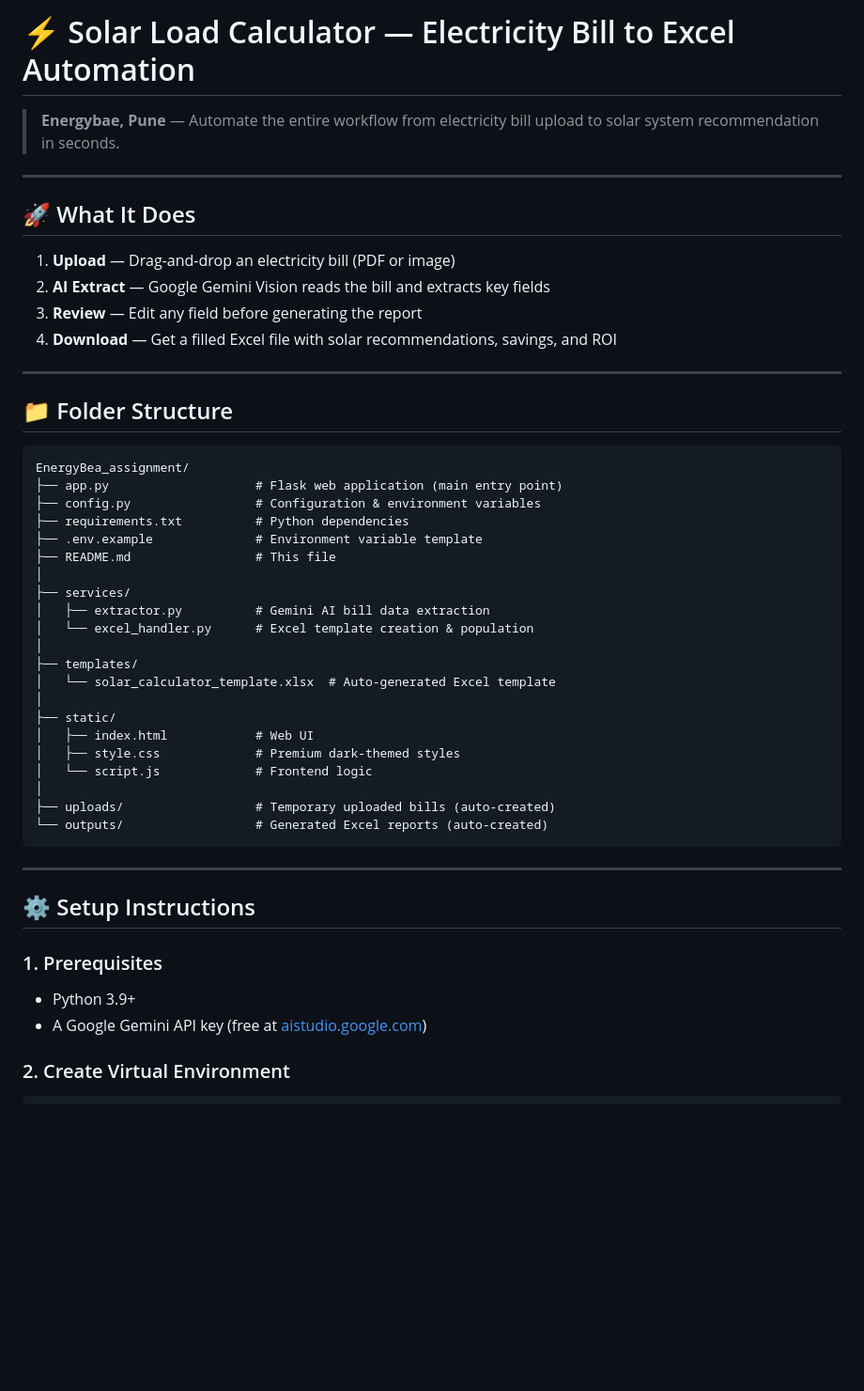
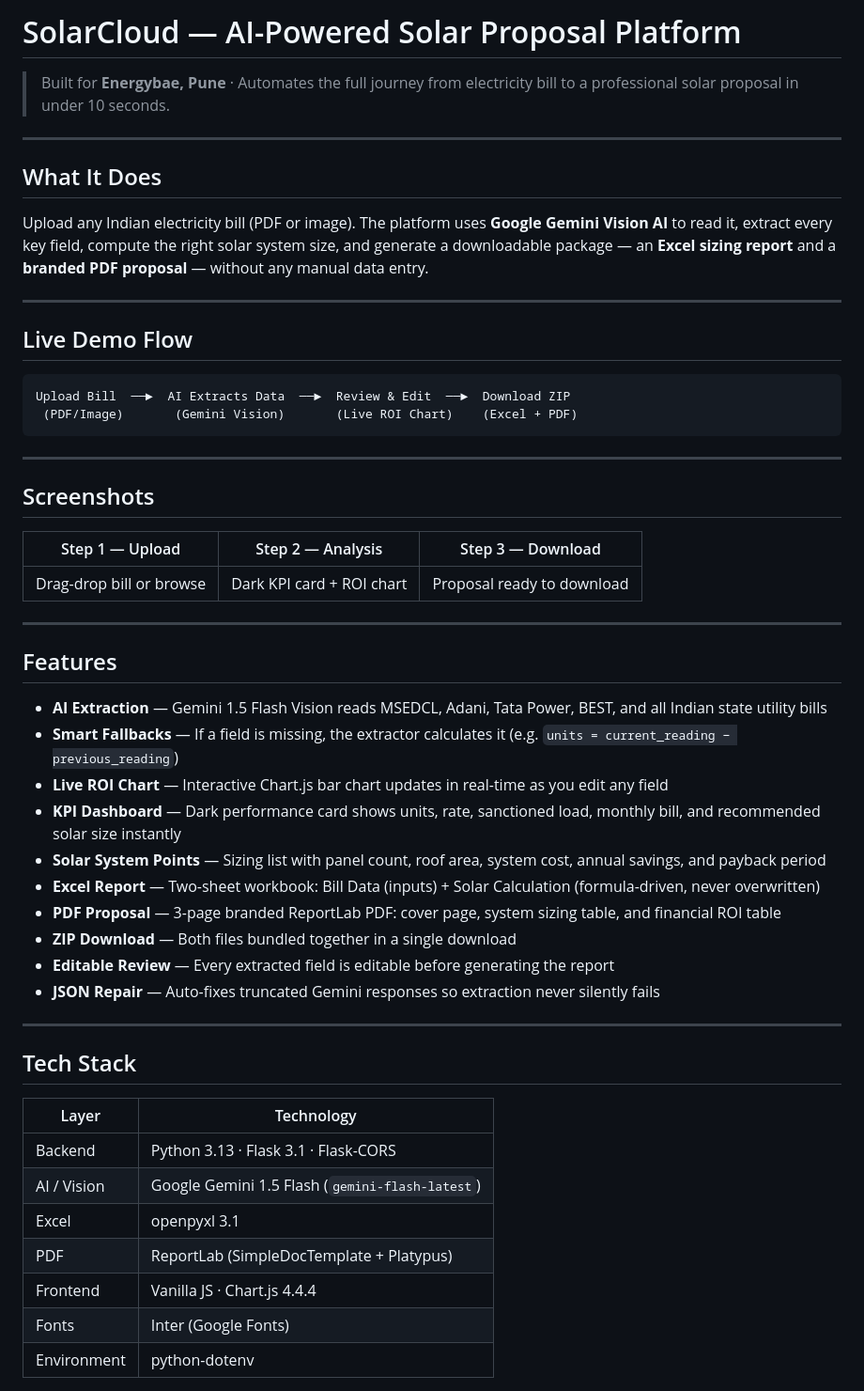
Before and after one commit to Adarsh-code169/Solar.io, a Markdown page: README.md, the part around one of its changes. Shown at 94% size. GitHub-like rendering; blank space fills up the shorter version.

````diff
--- a/README.md
+++ b/README.md
@@ -1,50 +1,56 @@
-# ⚡ Solar Load Calculator — Electricity Bill to Excel Automation
+# SolarCloud — AI-Powered Solar Proposal Platform
 
-> **Energybae, Pune** — Automate the entire workflow from electricity bill upload to solar system recommendation in seconds.
+> Built for **Energybae, Pune** · Automates the full journey from electricity bill to a professional solar proposal in under 10 seconds.
 
 ---
 
-## 🚀 What It Does
+## What It Does
 
-1. **Upload** — Drag-and-drop an electricity bill (PDF or image)
-2. **AI Extract** — Google Gemini Vision reads the bill and extracts key fields
-3. **Review** — Edit any field before generating the report
-4. **Download** — Get a filled Excel file with solar recommendations, savings, and ROI
+Upload any Indian electricity bill (PDF or image). The platform uses **Google Gemini Vision AI** to read it, extract every key field, compute the right solar system size, and generate a downloadable package — an **Excel sizing report** and a **branded PDF proposal** — without any manual data entry.
 
 ---
 
-## 📁 Folder Structure
+## Live Demo Flow
 
 ```
-EnergyBea_assignment/
-├── app.py                    # Flask web application (main entry point)
-├── config.py                 # Configuration & environment variables
-├── requirements.txt          # Python dependencies
-├── .env.example              # Environment variable template
-├── README.md                 # This file
-│
-├── services/
-│   ├── extractor.py          # Gemini AI bill data extraction
-│   └── excel_handler.py      # Excel template creation & population
-│
-├── templates/
-│   └── solar_calculator_template.xlsx  # Auto-generated Excel template
-│
-├── static/
-│   ├── index.html            # Web UI
-│   ├── style.css             # Premium dark-themed styles
-│   └── script.js             # Frontend logic
-│
-├── uploads/                  # Temporary uploaded bills (auto-created)
-└── outputs/                  # Generated Excel reports (auto-created)
+Upload Bill  ──►  AI Extracts Data  ──►  Review & Edit  ──►  Download ZIP
+ (PDF/Image)       (Gemini Vision)       (Live ROI Chart)    (Excel + PDF)
 ```
 
 ---
 
-## ⚙️ Setup Instructions
+## Screenshots
 
-### 1. Prerequisites
-- Python 3.9+
-- A Google Gemini API key (free at [aistudio.google.com](https://aistudio.google.com))
+| Step 1 — Upload | Step 2 — Analysis | Step 3 — Download |
+|---|---|---|
+| Drag-drop bill or browse | Dark KPI card + ROI chart | Proposal ready to download |
 
-### 2. Create Virtual Environment
+---
+
+## Features
+
+- **AI Extraction** — Gemini 1.5 Flash Vision reads MSEDCL, Adani, Tata Power, BEST, and all Indian state utility bills
+- **Smart Fallbacks** — If a field is missing, the extractor calculates it (e.g. `units = current_reading − previous_reading`)
+- **Live ROI Chart** — Interactive Chart.js bar chart updates in real-time as you edit any field
+- **KPI Dashboard** — Dark performance card shows units, rate, sanctioned load, monthly bill, and recommended solar size instantly
+- **Solar System Points** — Sizing list with panel count, roof area, system cost, annual savings, and payback period
+- **Excel Report** — Two-sheet workbook: Bill Data (inputs) + Solar Calculation (formula-driven, never overwritten)
+- **PDF Proposal** — 3-page branded ReportLab PDF: cover page, system sizing table, and financial ROI table
+- **ZIP Download** — Both files bundled together in a single download
+- **Editable Review** — Every extracted field is editable before generating the report
+- **JSON Repair** — Auto-fixes truncated Gemini responses so extraction never silently fails
+
+---
+
+## Tech Stack
+
+| Layer | Technology |
+|---|---|
+| Backend | Python 3.13 · Flask 3.1 · Flask-CORS |
+| AI / Vision | Google Gemini 1.5 Flash (`gemini-flash-latest`) |
+| Excel | openpyxl 3.1 |
+| PDF | ReportLab (SimpleDocTemplate + Platypus) |
+| Frontend | Vanilla JS · Chart.js 4.4.4 |
+| Fonts | Inter (Google Fonts) |
+| Environment | python-dotenv |
+
````
Also changed, not shown: other parts of README.md (+200 -76 lines).
